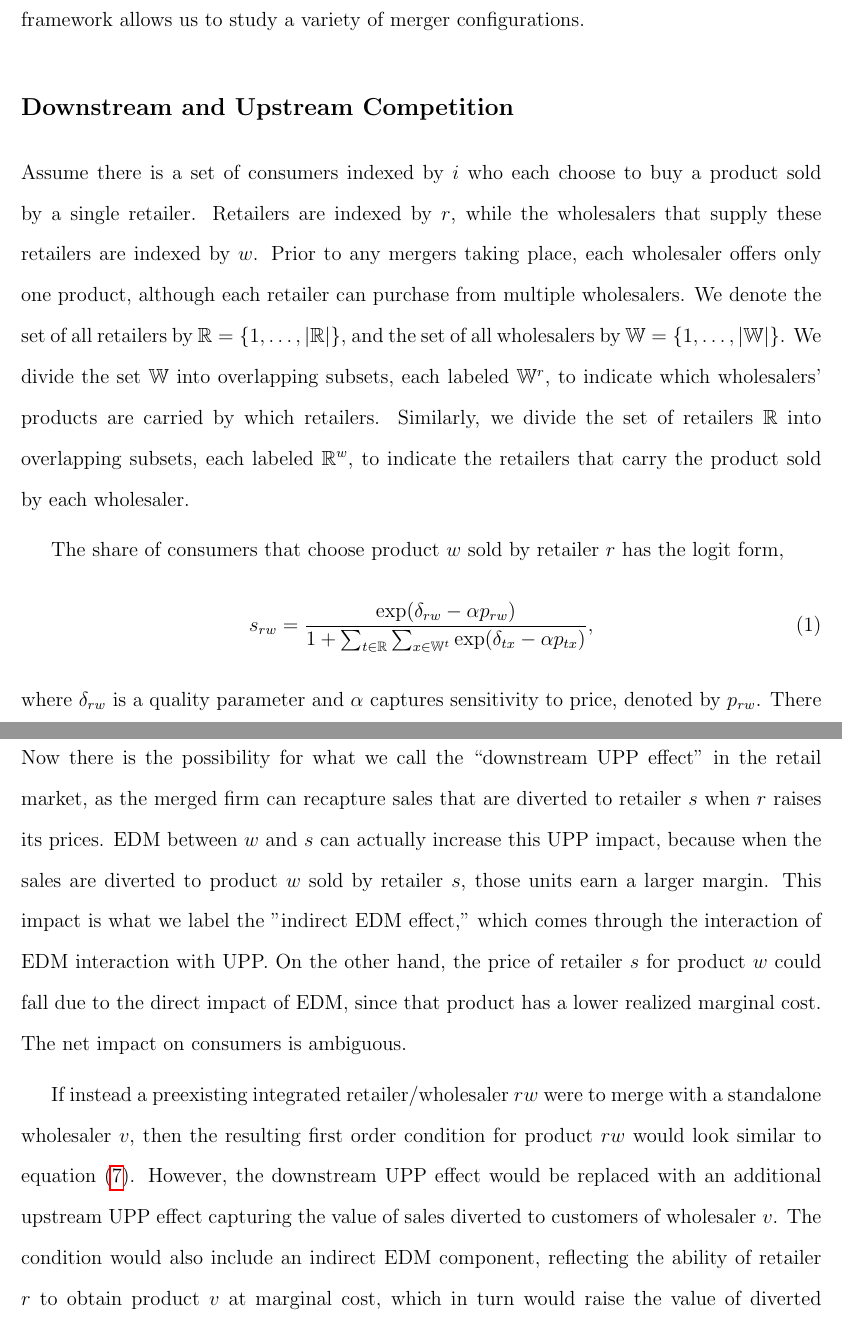
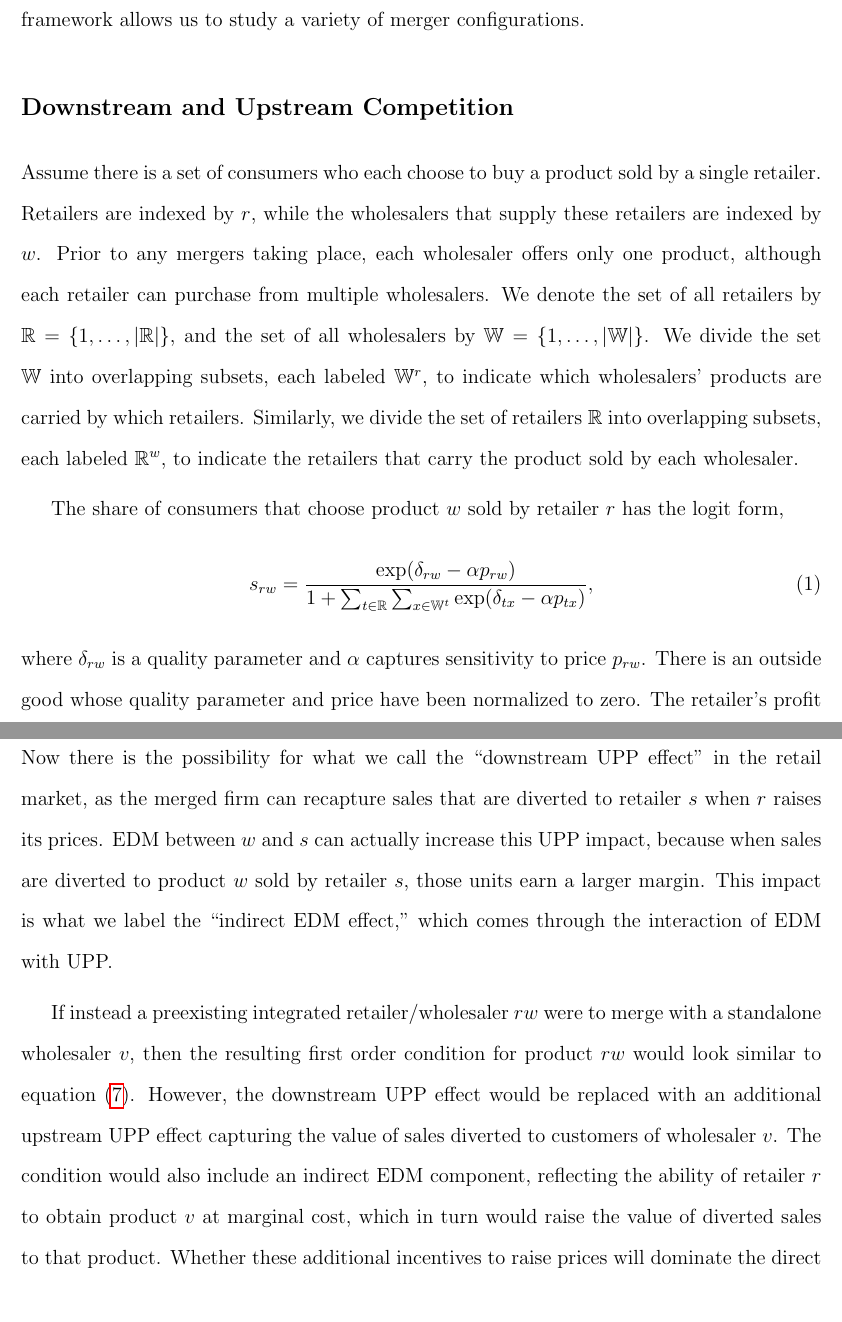
Before and after one commit to luciu5/beyond, a LaTeX paper (doc/VerticalArrangements.tex): two parts of pages 3 and 7 of 26, joined at a grey line, cut so that both start at the same text. Compiled offline with pdfLaTeX.

Commit message:
incroprated glorias changes

```diff
--- a/doc/VerticalArrangements.tex
+++ b/doc/VerticalArrangements.tex
@@ -81,14 +81,14 @@ We begin by describing our basic framework, which uses a downstream Bertrand log
 
 %%%%%%%%%%%%%%%%%%%%%%%%%%%%%%%%%%%%%%%%%%
 \subsection*{Downstream and Upstream Competition}
-Assume there is a set of consumers indexed by $i$ who each choose to buy a product sold by a single retailer.  Retailers are indexed by $r$, while the wholesalers that supply these retailers are indexed by $w$.  Prior to any mergers taking place, each wholesaler offers only one product, although each retailer can purchase from multiple wholesalers.  We denote the set of all retailers by $\mathbb{R}=\{1, \dots, \left\vert{\mathbb{R}}\right\vert\}$, and the set of all wholesalers by $\mathbb{W}=\{1, \dots, \left\vert{\mathbb{W}}\right\vert\}$.  We divide the set $\mathbb{W}$ into overlapping subsets, each labeled $\mathbb{W}^r$, to indicate which wholesalers' products are carried by which retailers.  Similarly, we divide the set of retailers $\mathbb{R}$ into overlapping subsets, each labeled $\mathbb{R}^w$, to indicate the retailers that carry the product sold by each wholesaler.
+Assume there is a set of consumers who each choose to buy a product sold by a single retailer.  Retailers are indexed by $r$, while the wholesalers that supply these retailers are indexed by $w$.  Prior to any mergers taking place, each wholesaler offers only one product, although each retailer can purchase from multiple wholesalers.  We denote the set of all retailers by $\mathbb{R}=\{1, \dots, \left\vert{\mathbb{R}}\right\vert\}$, and the set of all wholesalers by $\mathbb{W}=\{1, \dots, \left\vert{\mathbb{W}}\right\vert\}$.  We divide the set $\mathbb{W}$ into overlapping subsets, each labeled $\mathbb{W}^r$, to indicate which wholesalers' products are carried by which retailers.  Similarly, we divide the set of retailers $\mathbb{R}$ into overlapping subsets, each labeled $\mathbb{R}^w$, to indicate the retailers that carry the product sold by each wholesaler.
 
 The share of consumers that choose product $w$ sold by retailer $r$ has the logit form,
 \begin{equation}
 s_{rw} = \frac{\exp(\delta_{rw} - \alpha p_{rw})}{1 + \sum_{t \in \mathbb{R}} \sum_{x \in \mathbb{W}^t} \exp(\delta_{tx} - \alpha p_{tx})},
 \label{eq: nb share}
 \end{equation}
-where $\delta_{rw}$ is a quality parameter and $\alpha$ captures sensitivity to price, denoted by $p_{rw}$.  There is an outside good whose quality parameter and price have been normalized to zero.  The retailer's profit is given by $\pi^r = \sum_{w \in \mathbb{W}^r} [p_{rw} - p^W_{rw} - c^R_{rw}] s_{rw} M$, where $p^W_{rw}$ is the unit fee charged by wholesaler $w$ to retailer $r$, $c^R_{rw}$ captures any additional marginal costs borne by the retailer, and $M$ is the market size.  Downstream prices are set in Bertrand equilibrium, according to
+where $\delta_{rw}$ is a quality parameter and $\alpha$ captures sensitivity to price $p_{rw}$.  There is an outside good whose quality parameter and price have been normalized to zero.  The retailer's profit is given by $\pi^r = \sum_{w \in \mathbb{W}^r} [p_{rw} - p^W_{rw} - c^R_{rw}] s_{rw} M$, where $p^W_{rw}$ is the unit fee charged by wholesaler $w$ to retailer $r$, $c^R_{rw}$ captures any additional marginal costs borne by the retailer, and $M$ is the market size.  Downstream prices are set in Bertrand equilibrium, according to
 \begin{equation}
 \sum_{x \in \mathbb{W}^r} [p_{rx} - p^W_{rx} - c^R_{rx}] \frac{\partial s_{rx}}
 {\partial p_{rw}} + s_{rw} = 0,
@@ -149,9 +149,9 @@ Next consider a merger between a preexisting integrated retailer/wholesaler $rw$
 \end{split}
 \label{eq: intdmerger own ret downstream foc}
 \end{equation}
-Now there is the possibility for what we call the ``downstream UPP effect'' in the retail market, as the merged firm can recapture sales that are diverted to retailer $s$ when $r$ raises its prices.  EDM between $w$ and $s$ can actually increase this UPP impact, because when the sales are diverted to product $w$ sold by retailer $s$, those units earn a larger margin.  This impact is what we label the ''indirect EDM effect,'' which comes through the interaction of EDM interaction with UPP.  On the other hand, the price of retailer $s$ for product $w$ could fall due to the direct impact of EDM, since that product has a lower realized marginal cost.  The net impact on consumers is ambiguous.
+Now there is the possibility for what we call the ``downstream UPP effect'' in the retail market, as the merged firm can recapture sales that are diverted to retailer $s$ when $r$ raises its prices.  EDM between $w$ and $s$ can actually increase this UPP impact, because when sales are diverted to product $w$ sold by retailer $s$, those units earn a larger margin.  This impact is what we label the ``indirect EDM effect,'' which comes through the interaction of EDM with UPP.
 
-If instead a preexisting integrated retailer/wholesaler $rw$ were to merge with a standalone wholesaler $v$, then the resulting first order condition for product $rw$ would look similar to equation \eqref{eq: intdmerger own ret downstream foc}.  However,  the downstream UPP effect would be replaced with an additional upstream UPP effect capturing the value of sales diverted to customers of wholesaler $v$.  The condition would also include an indirect EDM component, reflecting the ability of retailer $r$ to obtain product $v$ at marginal cost, which in turn would raise the value of diverted sales to that product.  Whether these additional incentives to raise prices will dominate the direct EDM impact of the lower input cost of $v$ for retailer $r$ is an empirical question.  When considering a merger between two integrated retailer/wholesaler pairs, both upstream and downstream UPP effects would enter.
+If instead a preexisting integrated retailer/wholesaler $rw$ were to merge with a standalone wholesaler $v$, then the resulting first order condition for product $rw$ would look similar to equation \eqref{eq: intdmerger own ret downstream foc}.  However,  the downstream UPP effect would be replaced with an additional upstream UPP effect capturing the value of sales diverted to customers of wholesaler $v$.  The condition would also include an indirect EDM component, reflecting the ability of retailer $r$ to obtain product $v$ at marginal cost, which in turn would raise the value of diverted sales to that product.  Whether these additional incentives to raise prices will dominate the direct EDM impact is an empirical question.  When considering a merger between two integrated retailer/wholesaler pairs, both upstream and downstream UPP effects would enter.
 
 Turning to wholesale prices, again consider a merger between a preexisting integrated retailer/wholesaler $rw$ and a standalone retailer $s$.  When wholesaler $w$ bargains with an unaffiliated retailer $u$ we have the first order condition given by,
 \begin{equation}
```
Also changed, not shown: doc/VerticalArrangements.tex (6 more changed lines).
